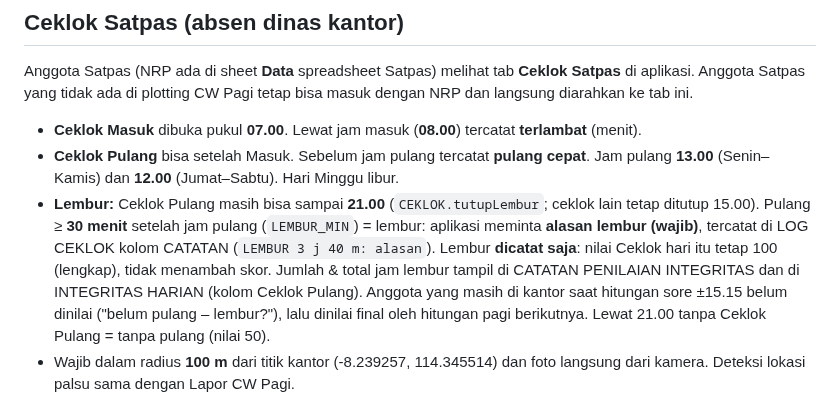
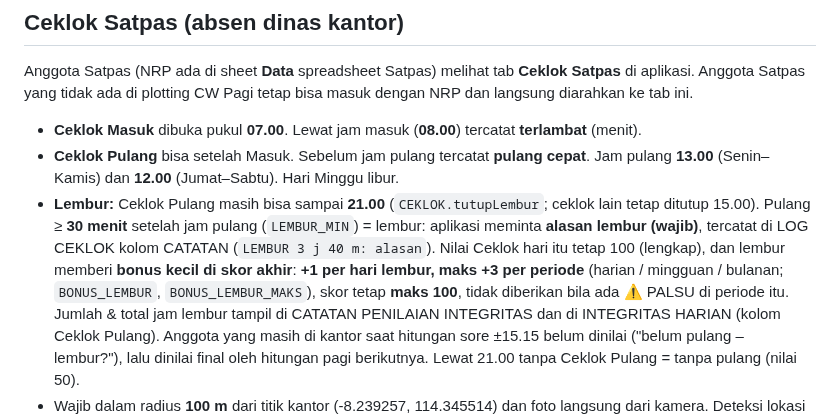
Before and after one commit to satpasbwi-sim/cw-pagi-app, a Markdown page: README.md, the part around the change. Rendered like a GitHub page.

Commit message:
README: lembur memberi bonus +1 skor per hari, maks +3 per periode, skor maks 100
Co-Authored-By: Claude Opus 5.5 <noreply@anthropic.com>

```diff
--- a/README.md
+++ b/README.md
@@ -239,8 +239,10 @@ Satpas yang tidak ada di plotting CW Pagi tetap bisa masuk dengan NRP dan langsu
   Jam pulang **13.00** (Senin–Kamis) dan **12.00** (Jumat–Sabtu). Hari Minggu libur.
 - **Lembur:** Ceklok Pulang masih bisa sampai **21.00** (`CEKLOK.tutupLembur`; ceklok lain tetap ditutup 15.00).
   Pulang ≥ **30 menit** setelah jam pulang (`LEMBUR_MIN`) = lembur: aplikasi meminta **alasan lembur (wajib)**,
-  tercatat di LOG CEKLOK kolom CATATAN (`LEMBUR 3 j 40 m: alasan`). Lembur **dicatat saja**: nilai Ceklok hari itu
-  tetap 100 (lengkap), tidak menambah skor. Jumlah & total jam lembur tampil di CATATAN PENILAIAN INTEGRITAS dan di
+  tercatat di LOG CEKLOK kolom CATATAN (`LEMBUR 3 j 40 m: alasan`). Nilai Ceklok hari itu tetap 100
+  (lengkap), dan lembur memberi **bonus kecil di skor akhir**: **+1 per hari lembur, maks +3 per periode**
+  (harian / mingguan / bulanan; `BONUS_LEMBUR`, `BONUS_LEMBUR_MAKS`), skor tetap **maks 100**, tidak diberikan bila ada
+  ⚠️ PALSU di periode itu. Jumlah & total jam lembur tampil di CATATAN PENILAIAN INTEGRITAS dan di
   INTEGRITAS HARIAN (kolom Ceklok Pulang). Anggota yang masih di kantor saat hitungan sore ±15.15 belum dinilai
   ("belum pulang – lembur?"), lalu dinilai final oleh hitungan pagi berikutnya. Lewat 21.00 tanpa Ceklok Pulang =
   tanpa pulang (nilai 50).
```
